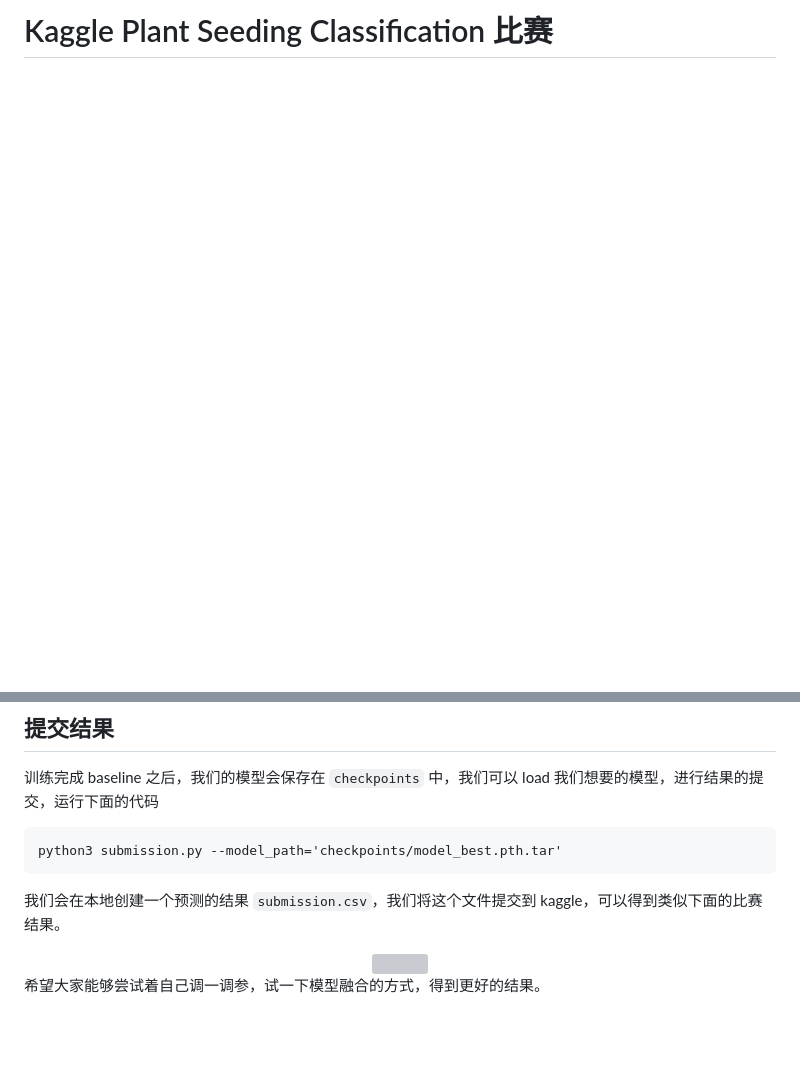
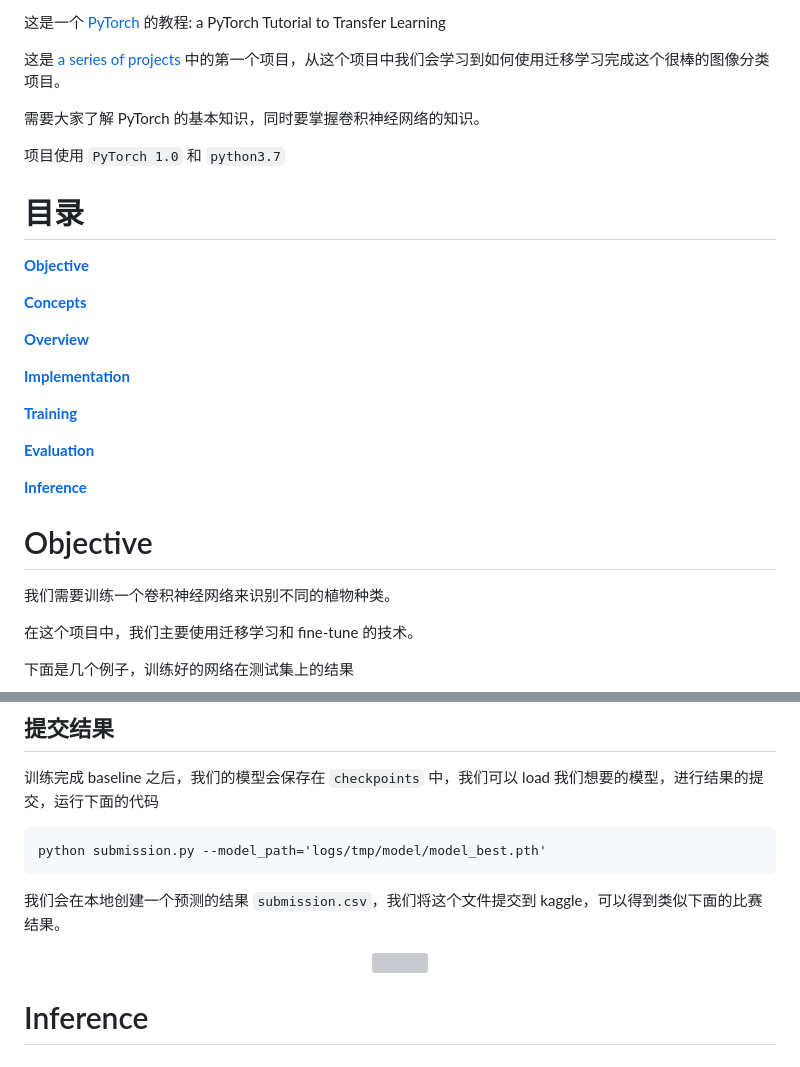
Before and after one commit to tensorinfinitysip/a-PyTorch-Project-to-Transfer-Learning, a Markdown page: README.md, 2 parts joined by grey strips. Rendered like a GitHub page; blank space fills up the shorter version; grey boxes are pictures that could not be loaded.

````diff
--- a/README.md
+++ b/README.md
@@ -1,3 +1,33 @@
-# Kaggle Plant Seeding Classification 比赛
+这是一个 [PyTorch]() 的教程: a PyTorch Tutorial to Transfer Learning
+
+这是 [a series of projects]() 中的第一个项目，从这个项目中我们会学习到如何使用迁移学习完成这个很棒的图像分类项目。
+
+需要大家了解 PyTorch 的基本知识，同时要掌握卷积神经网络的知识。
+
+项目使用 `PyTorch 1.0` 和 `python3.7`
+
+# 目录
+
+[**Objective**]()
+
+[**Concepts**]()
+
+[**Overview**]()
+
+[**Implementation**]()
+
+[**Training**]()
+
+[**Evaluation**]()
+
+[**Inference**]()
+
+
+# Objective
+我们需要训练一个卷积神经网络来识别不同的植物种类。
+
+在这个项目中，我们主要使用迁移学习和 fine-tune 的技术。
+
+下面是几个例子，训练好的网络在测试集上的结果
 
 <div align=center>
@@ -53,7 +91,7 @@ python3 train.py
 训练完成 baseline 之后，我们的模型会保存在 `checkpoints` 中，我们可以 load 我们想要的模型，进行结果的提交，运行下面的代码
 
 ```
-python3 submission.py --model_path='checkpoints/model_best.pth.tar'
+python submission.py --model_path='logs/tmp/model/model_best.pth'
 ```
 
 我们会在本地创建一个预测的结果 `submission.csv`，我们将这个文件提交到 kaggle，可以得到类似下面的比赛结果。
@@ -62,4 +100,5 @@ python3 submission.py --model_path='checkpoints/model_best.pth.tar'
 <img src='https://ws1.sinaimg.cn/large/006tNbRwly1fwdozwppbuj31iq0c2jry.jpg' width='800'>
 </div>
 
-希望大家能够尝试着自己调一调参，试一下模型融合的方式，得到更好的结果。
+
+# Inference
````
Also changed, not shown: other parts of README.md (+31 -23 lines), assets/demo1.png (added), assets/demo2.png (added), assets/demo3.png (added), 3 other files.
